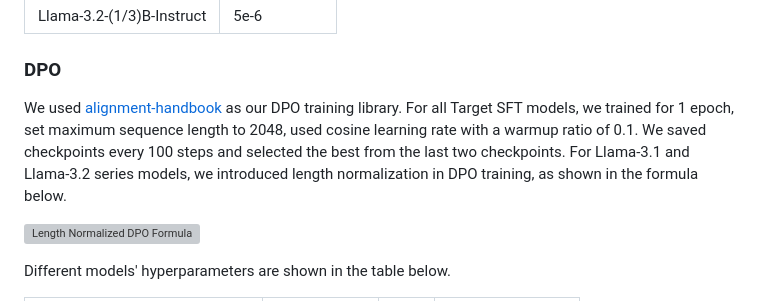
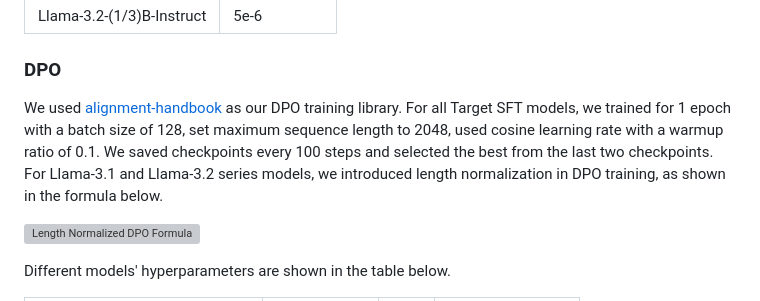
Before and after one commit to yangzy39/FuseChat-3.0, a Markdown page: README.md, the part around the change. Drawn GitHub-style; grey boxes are pictures that could not be loaded.

```diff
--- a/README.md
+++ b/README.md
@@ -223,7 +223,7 @@ We used [Llama-Factory](https://github.com/hiyouga/LLaMA-Factory) as our fine-tu
 </table>
 
 ### DPO
-We used [alignment-handbook](https://github.com/huggingface/alignment-handbook) as our DPO training library. For all Target SFT models, we trained for 1 epoch, set maximum sequence length to 2048, used cosine learning rate with a warmup ratio of 0.1. We saved checkpoints every 100 steps and selected the best from the last two checkpoints. For Llama-3.1 and Llama-3.2 series models, we introduced length normalization in DPO training, as shown in the formula below.
+We used [alignment-handbook](https://github.com/huggingface/alignment-handbook) as our DPO training library. For all Target SFT models, we trained for 1 epoch with a batch size of 128, set maximum sequence length to 2048, used cosine learning rate with a warmup ratio of 0.1. We saved checkpoints every 100 steps and selected the best from the last two checkpoints. For Llama-3.1 and Llama-3.2 series models, we introduced length normalization in DPO training, as shown in the formula below.
 
 ![Length Normalized DPO Formula](https://latex.codecogs.com/svg.image?\mathcal{L}_{\text{LN-DPO}}=-\log\sigma\left(\frac{\beta}{|y_w|}\log\frac{\pi_\theta(y_w|x)}{\pi_{\text{ref}}(y_w|x)}-\frac{\beta}{|y_l|}\log\frac{\pi_\theta(y_l|x)}{\pi_{\text{ref}}(y_l|x)}\right))
 
```
